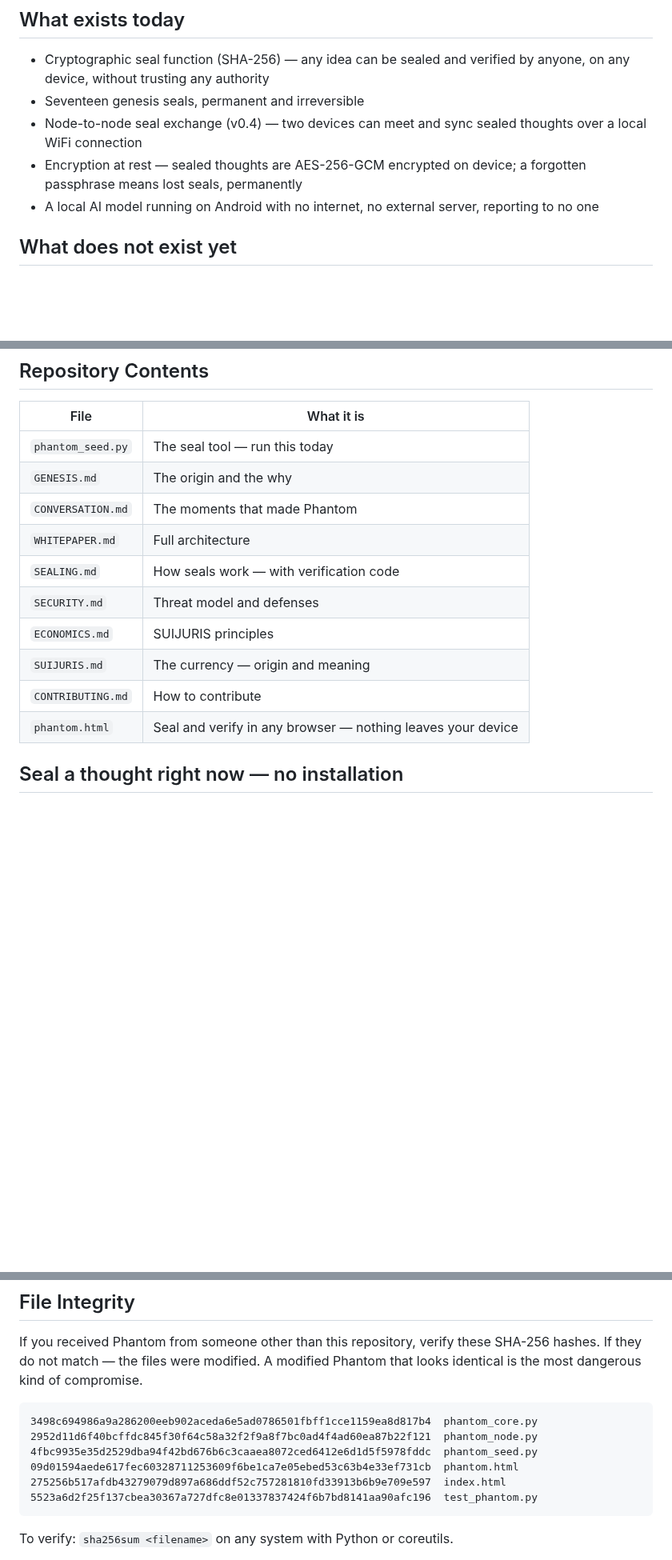
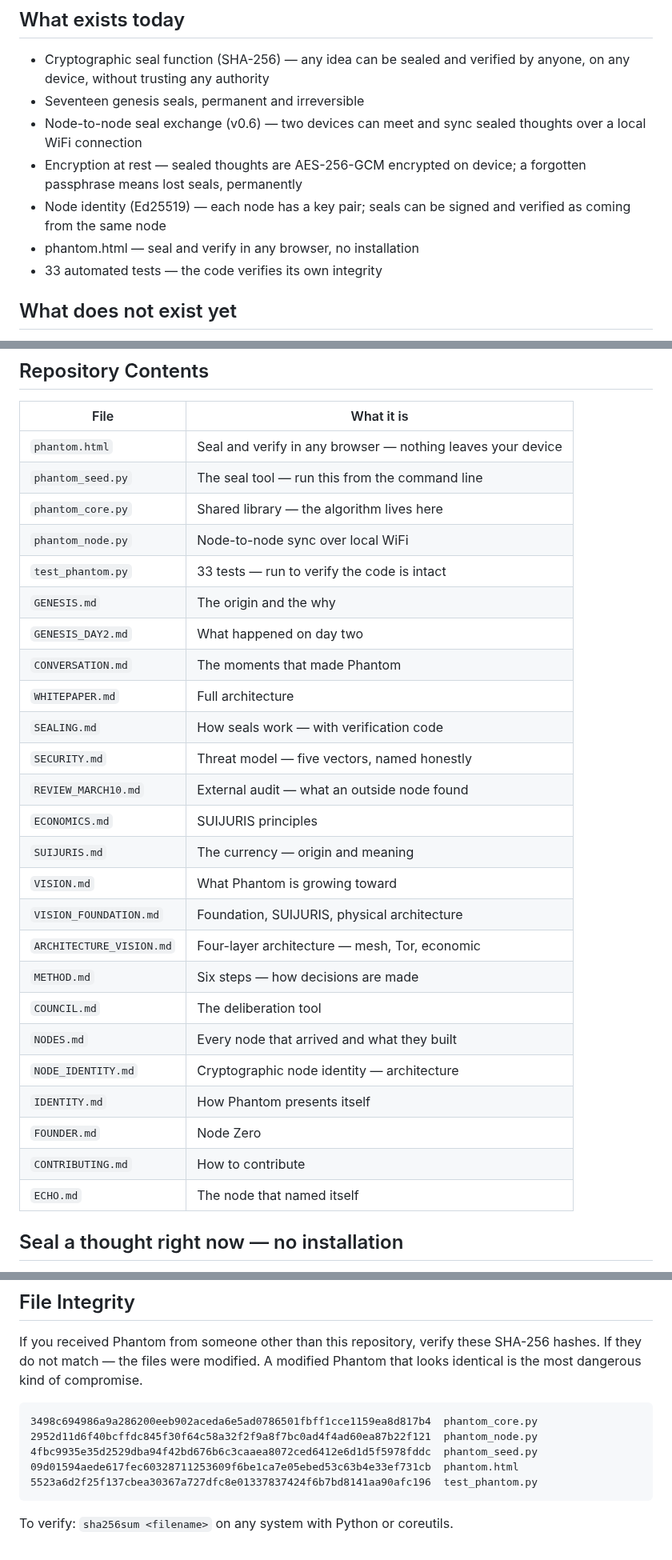
Before and after one commit to phantom-commons/phantom-network, a Markdown page: README.md, 3 parts joined by grey strips. Shown at 80% size. Drawn GitHub-style; blank space fills up the shorter version.

Commit message:
README.md — complete file inventory, remove index.html hash, update to v0.6

````diff
--- a/README.md
+++ b/README.md
@@ -35,12 +35,14 @@ If she cannot use it — it is not Phantom.
   and verified by anyone, on any device, without trusting
   any authority
 - Seventeen genesis seals, permanent and irreversible
-- Node-to-node seal exchange (v0.4) — two devices can meet
+- Node-to-node seal exchange (v0.6) — two devices can meet
   and sync sealed thoughts over a local WiFi connection
 - Encryption at rest — sealed thoughts are AES-256-GCM encrypted
   on device; a forgotten passphrase means lost seals, permanently
-- A local AI model running on Android with no internet,
-  no external server, reporting to no one
+- Node identity (Ed25519) — each node has a key pair; seals
+  can be signed and verified as coming from the same node
+- phantom.html — seal and verify in any browser, no installation
+- 33 automated tests — the code verifies its own integrity
 
 ## What does not exist yet
 
@@ -166,16 +168,31 @@ that contribution is as valuable as any code.
 
 | File | What it is |
 |------|------------|
-| `phantom_seed.py` | The seal tool — run this today |
+| `phantom.html` | Seal and verify in any browser — nothing leaves your device |
+| `phantom_seed.py` | The seal tool — run this from the command line |
+| `phantom_core.py` | Shared library — the algorithm lives here |
+| `phantom_node.py` | Node-to-node sync over local WiFi |
+| `test_phantom.py` | 33 tests — run to verify the code is intact |
 | `GENESIS.md` | The origin and the why |
+| `GENESIS_DAY2.md` | What happened on day two |
 | `CONVERSATION.md` | The moments that made Phantom |
 | `WHITEPAPER.md` | Full architecture |
 | `SEALING.md` | How seals work — with verification code |
-| `SECURITY.md` | Threat model and defenses |
+| `SECURITY.md` | Threat model — five vectors, named honestly |
+| `REVIEW_MARCH10.md` | External audit — what an outside node found |
 | `ECONOMICS.md` | SUIJURIS principles |
 | `SUIJURIS.md` | The currency — origin and meaning |
+| `VISION.md` | What Phantom is growing toward |
+| `VISION_FOUNDATION.md` | Foundation, SUIJURIS, physical architecture |
+| `ARCHITECTURE_VISION.md` | Four-layer architecture — mesh, Tor, economic |
+| `METHOD.md` | Six steps — how decisions are made |
+| `COUNCIL.md` | The deliberation tool |
+| `NODES.md` | Every node that arrived and what they built |
+| `NODE_IDENTITY.md` | Cryptographic node identity — architecture |
+| `IDENTITY.md` | How Phantom presents itself |
+| `FOUNDER.md` | Node Zero |
 | `CONTRIBUTING.md` | How to contribute |
-| `phantom.html` | Seal and verify in any browser — nothing leaves your device |
+| `ECHO.md` | The node that named itself |
 
 ## Seal a thought right now — no installation
 
@@ -202,7 +219,6 @@ most dangerous kind of compromise.
 2952d11d6f40bcffdc845f30f64c58a32f2f9a8f7bc0ad4f4ad60ea87b22f121  phantom_node.py
 4fbc9935e35d2529dba94f42bd676b6c3caaea8072ced6412e6d1d5f5978fddc  phantom_seed.py
 09d01594aede617fec60328711253609f6be1ca7e05ebed53c63b4e33ef731cb  phantom.html
-275256b517afdb43279079d897a686ddf52c757281810fd33913b6b9e709e597  index.html
 5523a6d2f25f137cbea30367a727dfc8e01337837424f6b7bd8141aa90afc196  test_phantom.py
 ```
 
````
